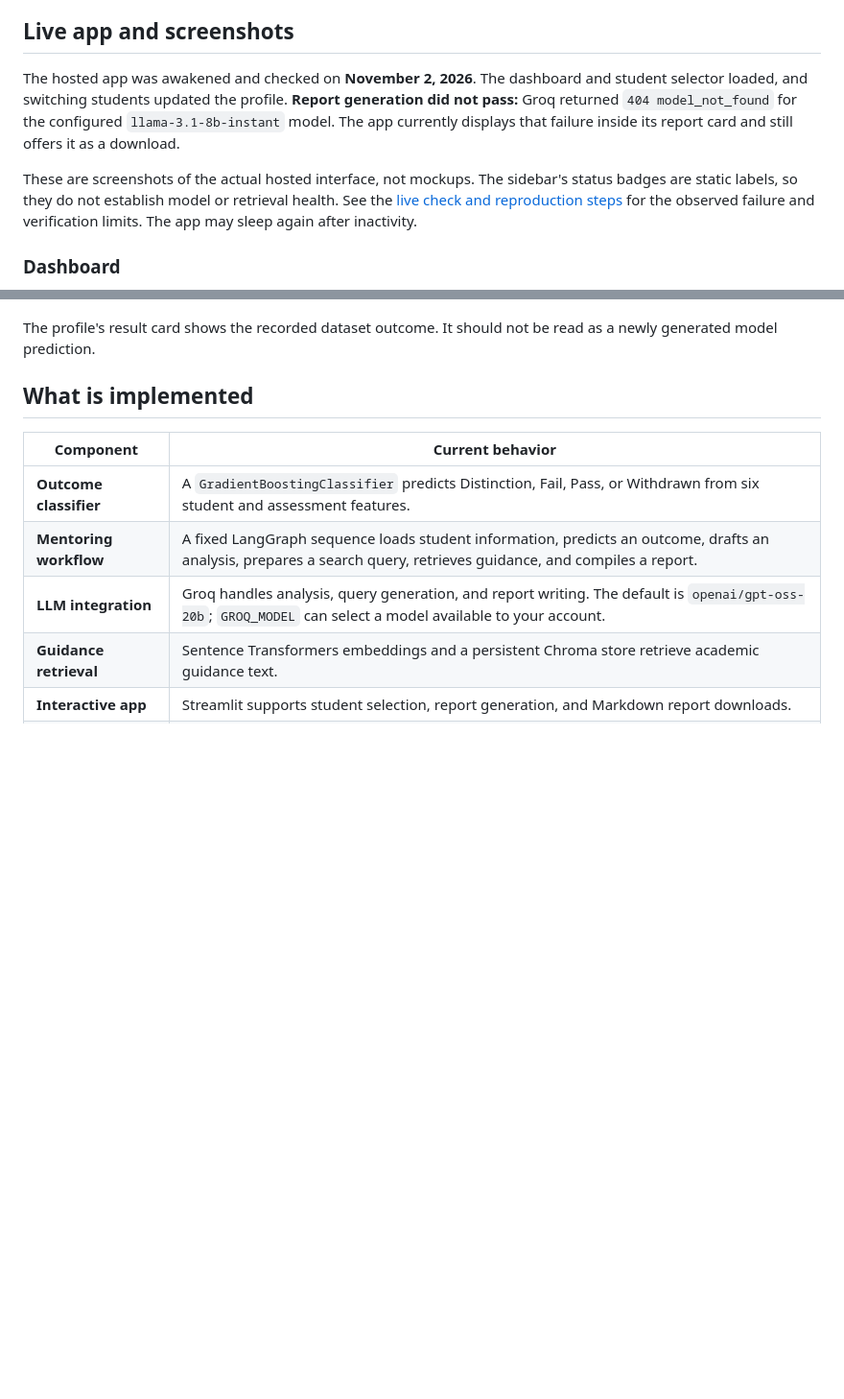
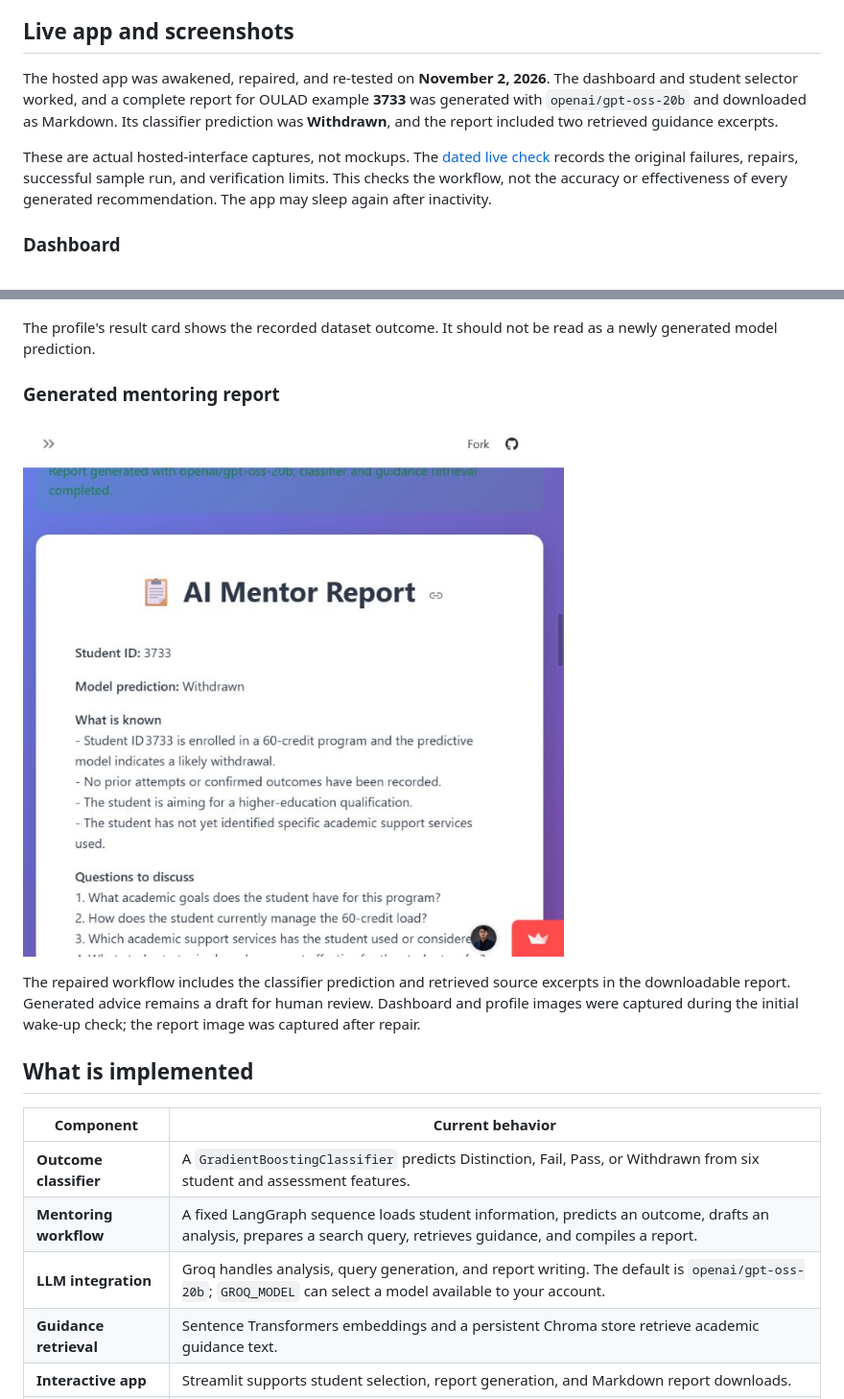
Before and after one commit to KhuzaimaHassan/AI-Academic-Mentor, a Markdown page: README.md, 2 parts joined by grey strips. Shown at 96% size. GitHub-like rendering; pictures changed too: docs/images/04-successful-mentor-report.jpg (added); blank space fills up the shorter version.

Commit message:
docs: add successful report screenshot and verified download results

```diff
--- a/README.md
+++ b/README.md
@@ -14,9 +14,9 @@ Academic records and support resources often live in separate places. This proje
 
 ## Live app and screenshots
 
-The hosted app was awakened and checked on **November 2, 2026**. The dashboard and student selector loaded, and switching students updated the profile. **Report generation did not pass:** Groq returned `404 model_not_found` for the configured `llama-3.1-8b-instant` model. The app currently displays that failure inside its report card and still offers it as a download.
+The hosted app was awakened, repaired, and re-tested on **November 2, 2026**. The dashboard and student selector worked, and a complete report for OULAD example **3733** was generated with `openai/gpt-oss-20b` and downloaded as Markdown. Its classifier prediction was **Withdrawn**, and the report included two retrieved guidance excerpts.
 
-These are screenshots of the actual hosted interface, not mockups. The sidebar's status badges are static labels, so they do not establish model or retrieval health. See the [live check and reproduction steps](docs/LIVE_APP_CHECK_2026-11-02.md) for the observed failure and verification limits. The app may sleep again after inactivity.
+These are actual hosted-interface captures, not mockups. The [dated live check](docs/LIVE_APP_CHECK_2026-11-02.md) records the original failures, repairs, successful sample run, and verification limits. This checks the workflow, not the accuracy or effectiveness of every generated recommendation. The app may sleep again after inactivity.
 
 ### Dashboard
 
@@ -29,6 +29,12 @@ The displayed totals summarize the dataset; they are not model-evaluation scores
 ![Live profile for OULAD example student 6516, showing education, credits, attempts, and recorded outcome](docs/images/02-student-profile.jpg)
 
 The profile's result card shows the recorded dataset outcome. It should not be read as a newly generated model prediction.
+
+### Generated mentoring report
+
+![Successful hosted report showing student ID, actual model prediction, and a mentoring draft](docs/images/04-successful-mentor-report.jpg)
+
+The repaired workflow includes the classifier prediction and retrieved source excerpts in the downloadable report. Generated advice remains a draft for human review. Dashboard and profile images were captured during the initial wake-up check; the report image was captured after repair.
 
 ## What is implemented
 
```
Also changed, not shown: docs/LIVE_APP_CHECK_2026-11-02.md (+32 -16 lines).
